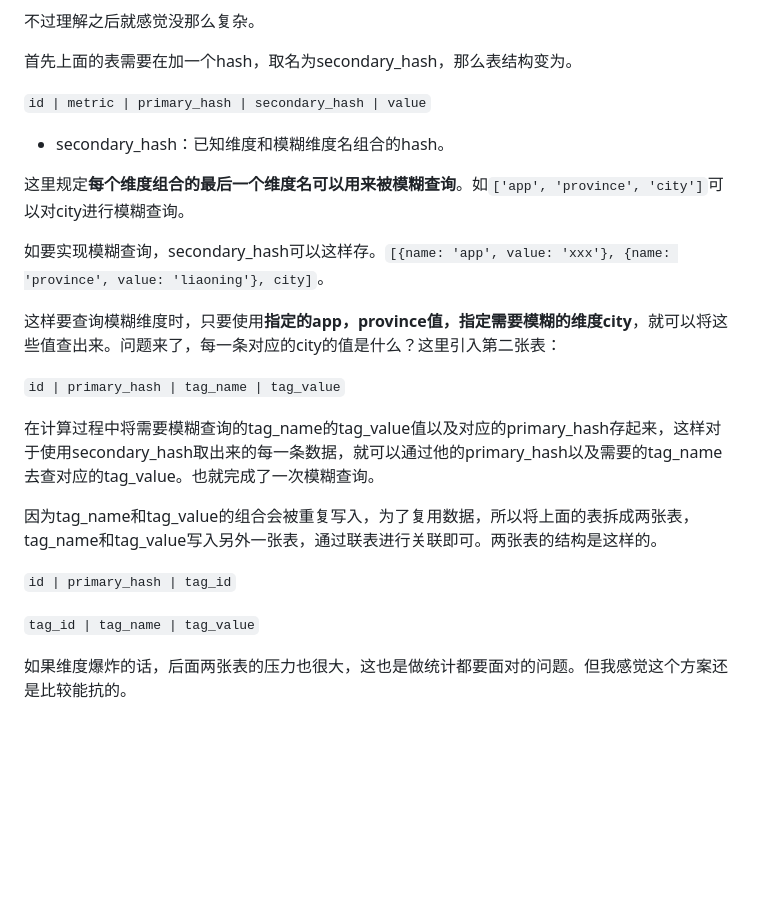
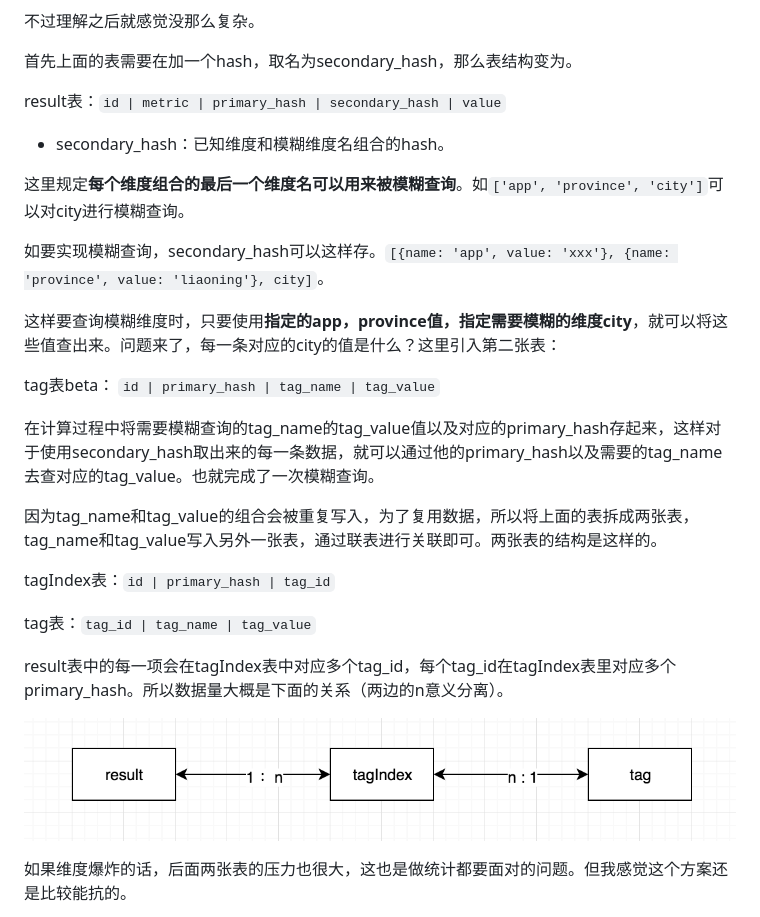
Before and after one commit to shaomingquan/articles, a Markdown page: A Custom Index.md, the part around the change. Drawn GitHub-style; pictures changed too: images/1498839611hz.png (added); blank space fills up the shorter version.

Commit message:
add image

```diff
--- a/A Custom Index.md
+++ b/A Custom Index.md
@@ -48,7 +48,7 @@
 
 首先上面的表需要在加一个hash，取名为secondary_hash，那么表结构变为。
 
-`id | metric | primary_hash | secondary_hash | value`
+result表：`id | metric | primary_hash | secondary_hash | value`
 
 - secondary_hash：已知维度和模糊维度名组合的hash。
 
@@ -58,15 +58,19 @@
 
 这样要查询模糊维度时，只要使用**指定的app，province值，指定需要模糊的维度city**，就可以将这些值查出来。问题来了，每一条对应的city的值是什么？这里引入第二张表：
 
-`id | primary_hash | tag_name | tag_value`
+tag表beta： `id | primary_hash | tag_name | tag_value`
 
 在计算过程中将需要模糊查询的tag_name的tag_value值以及对应的primary_hash存起来，这样对于使用secondary_hash取出来的每一条数据，就可以通过他的primary_hash以及需要的tag_name去查对应的tag_value。也就完成了一次模糊查询。
 
 因为tag_name和tag_value的组合会被重复写入，为了复用数据，所以将上面的表拆成两张表，tag_name和tag_value写入另外一张表，通过联表进行关联即可。两张表的结构是这样的。
 
-`id | primary_hash | tag_id`
+tagIndex表：`id | primary_hash | tag_id`
 
-`tag_id | tag_name | tag_value`
+tag表：`tag_id | tag_name | tag_value`
+
+result表中的每一项会在tagIndex表中对应多个tag_id，每个tag_id在tagIndex表里对应多个primary_hash。所以数据量大概是下面的关系（两边的n意义分离）。
+
+![](/images/1498839611hz.png)
 
 如果维度爆炸的话，后面两张表的压力也很大，这也是做统计都要面对的问题。但我感觉这个方案还是比较能抗的。
 
```
